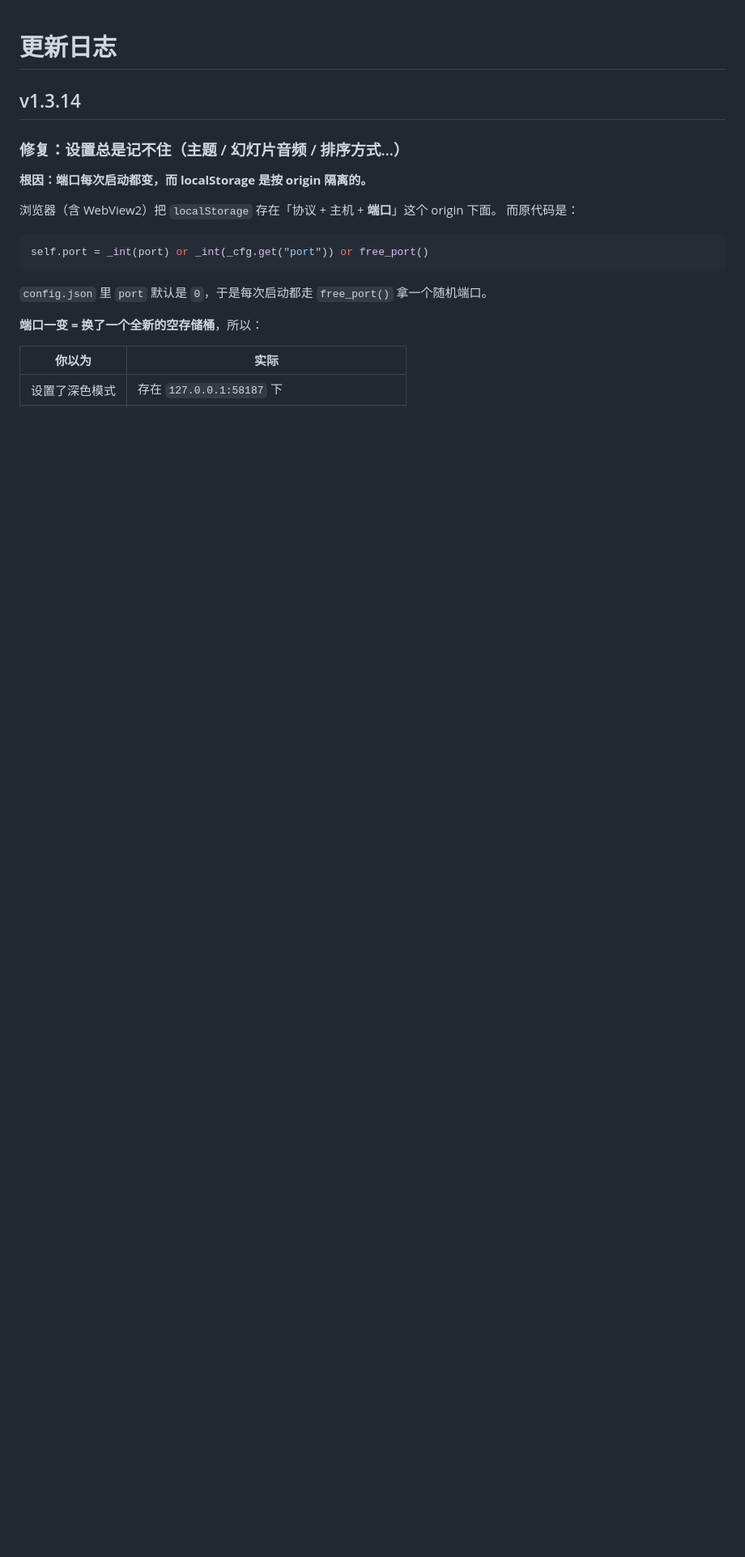
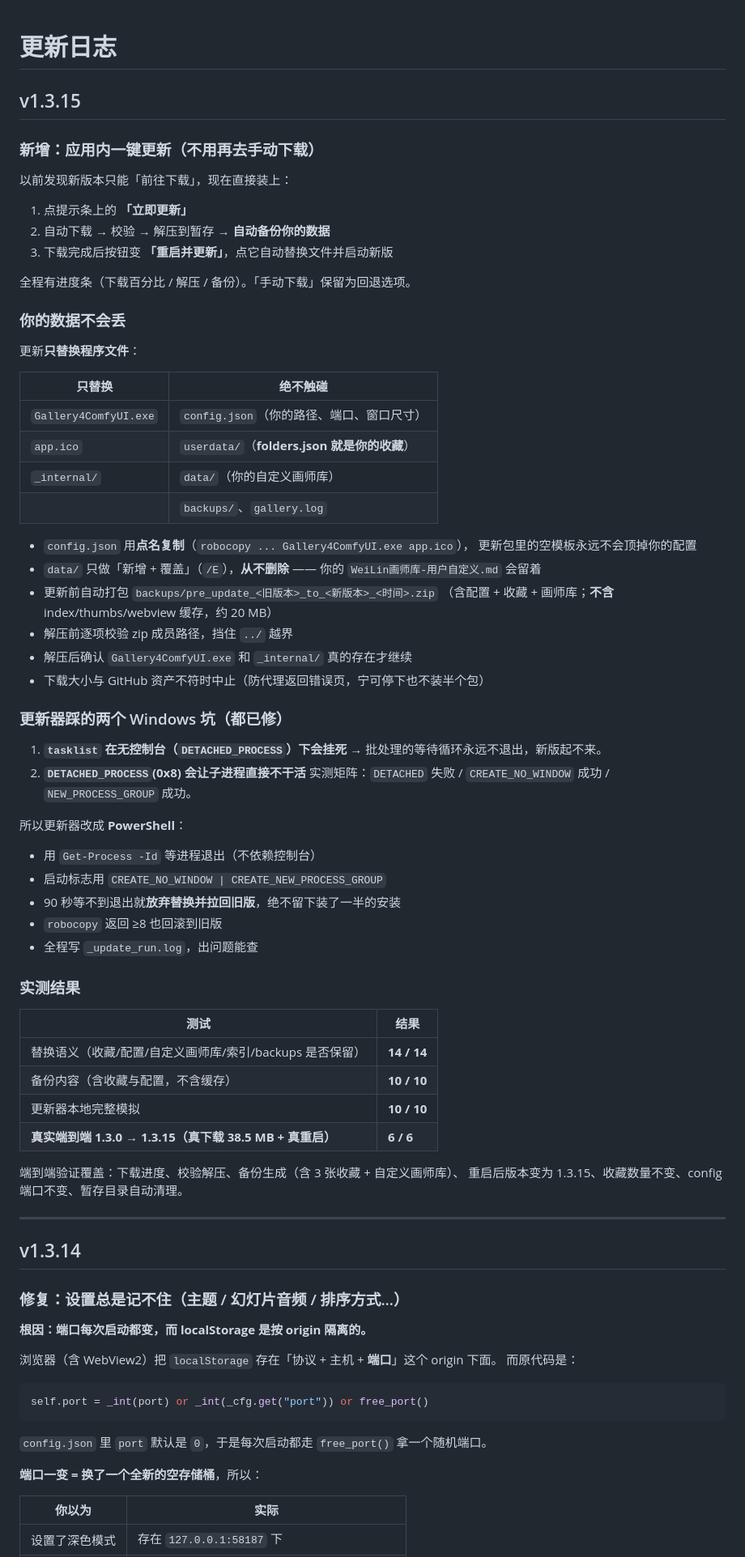
Before and after one commit to ainghhh/Gallery-For-StableDiffusion, a Markdown page: CHANGELOG.md, the part around the change. Shown at 81% size. Rendered like a GitHub page; blank space fills up the shorter version.

Commit message:
docs: CHANGELOG 补 v1.3.15（一键更新）

```diff
--- a/CHANGELOG.md
+++ b/CHANGELOG.md
@@ -1,4 +1,66 @@
 # 更新日志
+
+## v1.3.15
+
+### 新增：应用内一键更新（不用再去手动下载）
+
+以前发现新版本只能「前往下载」，现在直接装上：
+
+1. 点提示条上的 **「立即更新」**
+2. 自动下载 → 校验 → 解压到暂存 → **自动备份你的数据**
+3. 下载完成后按钮变 **「重启并更新」**，点它自动替换文件并启动新版
+
+全程有进度条（下载百分比 / 解压 / 备份）。「手动下载」保留为回退选项。
+
+### 你的数据不会丢
+
+更新**只替换程序文件**：
+
+| 只替换 | 绝不触碰 |
+|---|---|
+| `Gallery4ComfyUI.exe` | `config.json`（你的路径、端口、窗口尺寸） |
+| `app.ico` | `userdata/`（**folders.json 就是你的收藏**） |
+| `_internal/` | `data/`（你的自定义画师库） |
+| | `backups/`、`gallery.log` |
+
+- `config.json` 用**点名复制**（`robocopy ... Gallery4ComfyUI.exe app.ico`），
+  更新包里的空模板永远不会顶掉你的配置
+- `data/` 只做「新增 + 覆盖」（`/E`），**从不删除** ——
+  你的 `WeiLin画师库-用户自定义.md` 会留着
+- 更新前自动打包 `backups/pre_update_<旧版本>_to_<新版本>_<时间>.zip`
+  （含配置 + 收藏 + 画师库；**不含** index/thumbs/webview 缓存，约 20 MB）
+- 解压前逐项校验 zip 成员路径，挡住 `../` 越界
+- 解压后确认 `Gallery4ComfyUI.exe` 和 `_internal/` 真的存在才继续
+- 下载大小与 GitHub 资产不符时中止（防代理返回错误页，宁可停下也不装半个包）
+
+### 更新器踩的两个 Windows 坑（都已修）
+
+1. **`tasklist` 在无控制台（`DETACHED_PROCESS`）下会挂死**
+   → 批处理的等待循环永远不退出，新版起不来。
+2. **`DETACHED_PROCESS`(0x8) 会让子进程直接不干活**
+   实测矩阵：`DETACHED` 失败 / `CREATE_NO_WINDOW` 成功 / `NEW_PROCESS_GROUP` 成功。
+
+所以更新器改成 **PowerShell**：
+
+- 用 `Get-Process -Id` 等进程退出（不依赖控制台）
+- 启动标志用 `CREATE_NO_WINDOW | CREATE_NEW_PROCESS_GROUP`
+- 90 秒等不到退出就**放弃替换并拉回旧版**，绝不留下装了一半的安装
+- `robocopy` 返回 ≥8 也回滚到旧版
+- 全程写 `_update_run.log`，出问题能查
+
+### 实测结果
+
+| 测试 | 结果 |
+|---|---|
+| 替换语义（收藏/配置/自定义画师库/索引/backups 是否保留） | **14 / 14** |
+| 备份内容（含收藏与配置，不含缓存） | **10 / 10** |
+| 更新器本地完整模拟 | **10 / 10** |
+| **真实端到端 1.3.0 → 1.3.15（真下载 38.5 MB + 真重启）** | **6 / 6** |
+
+端到端验证覆盖：下载进度、校验解压、备份生成（含 3 张收藏 + 自定义画师库）、
+重启后版本变为 1.3.15、收藏数量不变、config 端口不变、暂存目录自动清理。
+
+---
 
 ## v1.3.14
 
```
